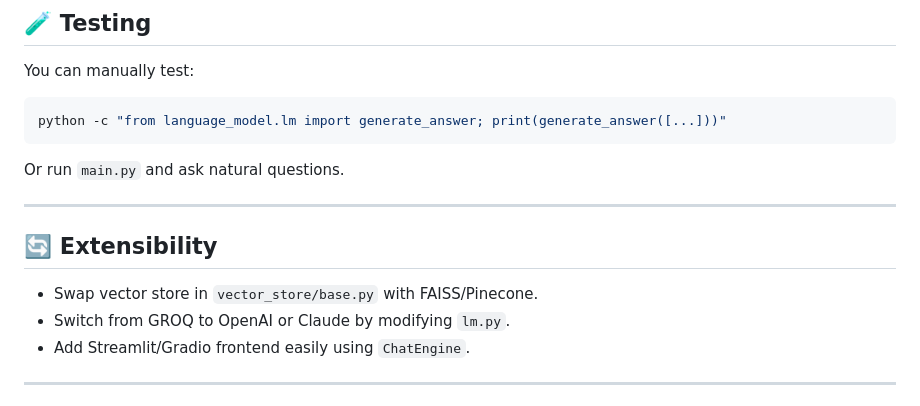
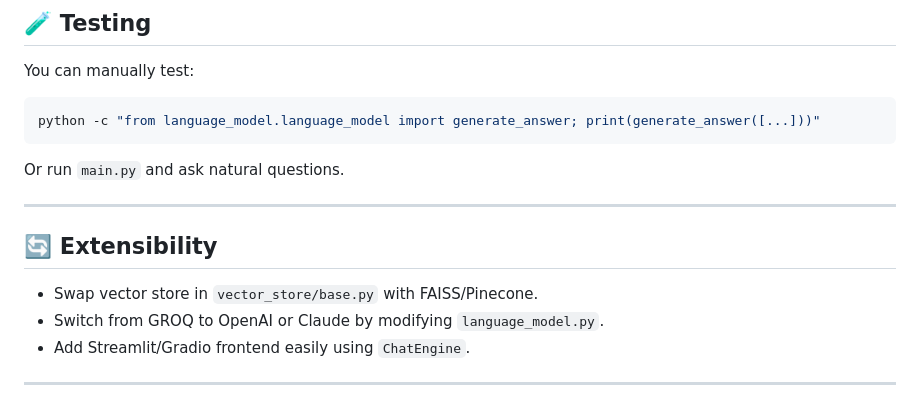
Before and after one commit to sharvan9515/Multi-agent-collaboration, a Markdown page: README.md, the part around the change. Drawn GitHub-style.

Commit message:
Fix README module references

````diff
--- a/README.md
+++ b/README.md
@@ -219,7 +219,7 @@ versioned under `/v1`.
 
 You can manually test:
 ```bash
-python -c "from language_model.lm import generate_answer; print(generate_answer([...]))"
+python -c "from language_model.language_model import generate_answer; print(generate_answer([...]))"
 ```
 
 Or run `main.py` and ask natural questions.
@@ -229,7 +229,7 @@ Or run `main.py` and ask natural questions.
 ## 🔄 Extensibility
 
 - Swap vector store in `vector_store/base.py` with FAISS/Pinecone.
-- Switch from GROQ to OpenAI or Claude by modifying `lm.py`.
+- Switch from GROQ to OpenAI or Claude by modifying `language_model.py`.
 - Add Streamlit/Gradio frontend easily using `ChatEngine`.
 
 ---
````
